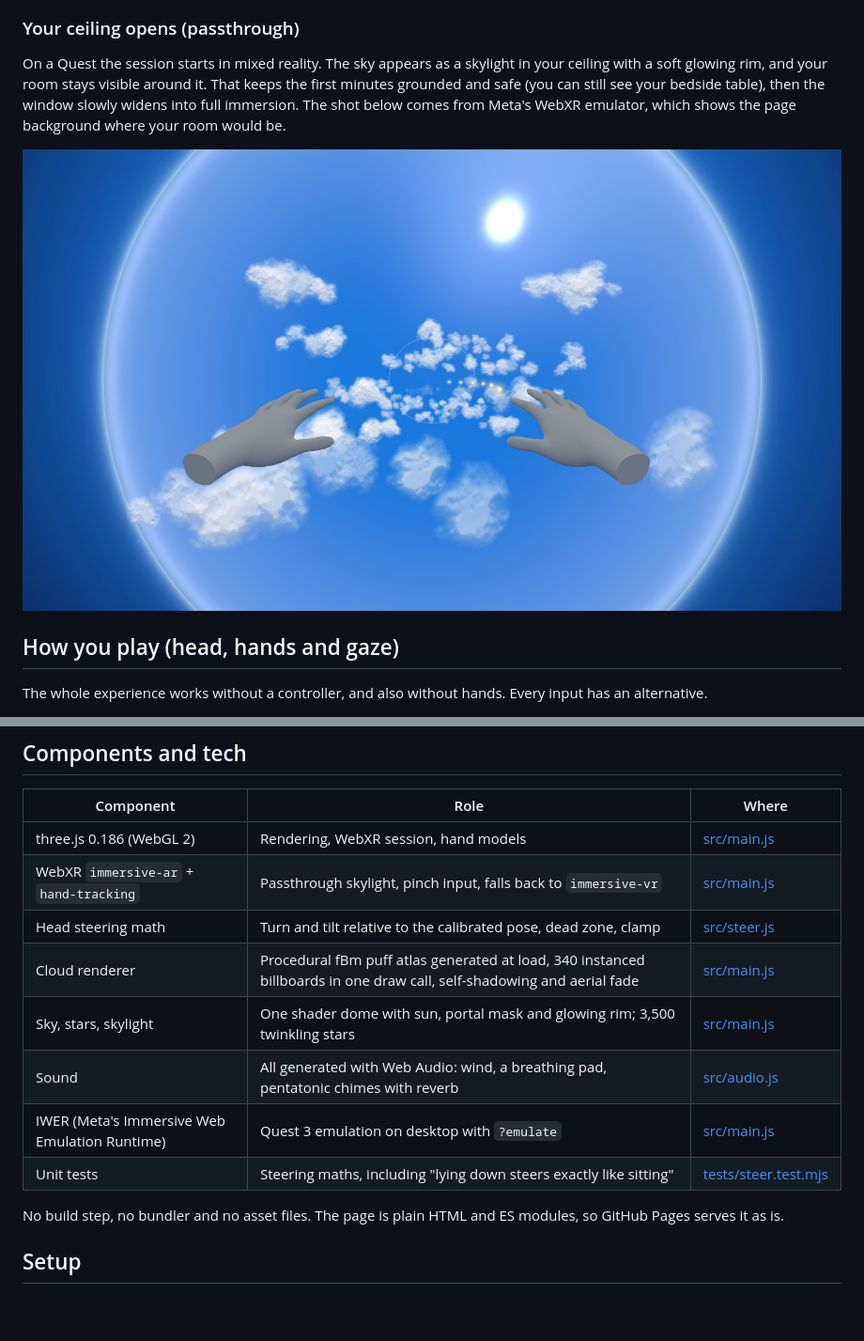
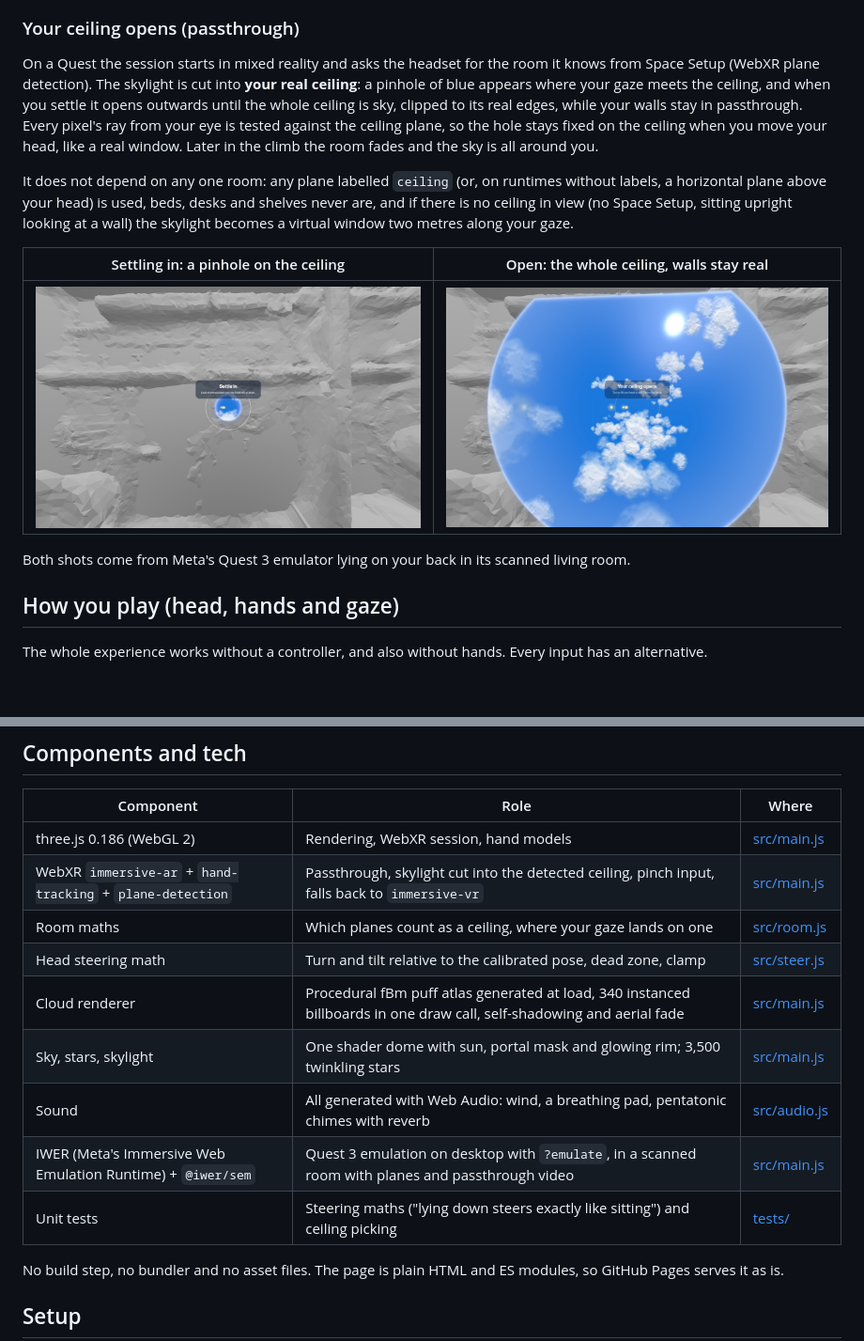
Before and after one commit to hey-look-its-tim-dries/td-devpost-hackathon-meta, a Markdown page: README.md, 2 parts joined by grey strips. Shown at 94% size. Drawn GitHub-style; pictures changed too: docs/screenshots/06-xr-emulated.jpg, docs/screenshots/08-ceiling-pinhole.jpg (added); blank space fills up the shorter version.

```diff
--- a/README.md
+++ b/README.md
@@ -57,12 +57,23 @@ Catching lights speeds up your climb a bit. Missing them costs nothing.
 
 ### Your ceiling opens (passthrough)
 
-On a Quest the session starts in mixed reality. The sky appears as a skylight in your ceiling with a
-soft glowing rim, and your room stays visible around it. That keeps the first minutes grounded and
-safe (you can still see your bedside table), then the window slowly widens into full immersion.
-The shot below comes from Meta's WebXR emulator, which shows the page background where your room would be.
+On a Quest the session starts in mixed reality and asks the headset for the room it knows from
+Space Setup (WebXR plane detection). The skylight is cut into **your real ceiling**: a pinhole of blue
+appears where your gaze meets the ceiling, and when you settle it opens outwards until the whole
+ceiling is sky, clipped to its real edges, while your walls stay in passthrough. Every pixel's ray from
+your eye is tested against the ceiling plane, so the hole stays fixed on the ceiling when you move your
+head, like a real window. Later in the climb the room fades and the sky is all around you.
 
-![The skylight opening, seen through the Quest 3 emulator](docs/screenshots/06-xr-emulated.jpg)
+It does not depend on any one room: any plane labelled `ceiling` (or, on runtimes without labels, a
+horizontal plane above your head) is used, beds, desks and shelves never are, and if there is no
+ceiling in view (no Space Setup, sitting upright looking at a wall) the skylight becomes a virtual
+window two metres along your gaze.
+
+| Settling in: a pinhole on the ceiling | Open: the whole ceiling, walls stay real |
+| --- | --- |
+| ![A small round skylight on the ceiling of the emulated living room](docs/screenshots/08-ceiling-pinhole.jpg) | ![The skylight filling the ceiling, clipped straight at the wall](docs/screenshots/06-xr-emulated.jpg) |
+
+Both shots come from Meta's Quest 3 emulator lying on your back in its scanned living room.
 
 ## How you play (head, hands and gaze)
 
@@ -85,13 +96,14 @@ are caught, and it banks as you steer so you can feel the controls working. All
 | Component | Role | Where |
 | --- | --- | --- |
 | three.js 0.186 (WebGL 2) | Rendering, WebXR session, hand models | [src/main.js](src/main.js) |
-| WebXR `immersive-ar` + `hand-tracking` | Passthrough skylight, pinch input, falls back to `immersive-vr` | [src/main.js](src/main.js) |
+| WebXR `immersive-ar` + `hand-tracking` + `plane-detection` | Passthrough, skylight cut into the detected ceiling, pinch input, falls back to `immersive-vr` | [src/main.js](src/main.js) |
+| Room maths | Which planes count as a ceiling, where your gaze lands on one | [src/room.js](src/room.js) |
 | Head steering math | Turn and tilt relative to the calibrated pose, dead zone, clamp | [src/steer.js](src/steer.js) |
 | Cloud renderer | Procedural fBm puff atlas generated at load, 340 instanced billboards in one draw call, self-shadowing and aerial fade | [src/main.js](src/main.js) |
 | Sky, stars, skylight | One shader dome with sun, portal mask and glowing rim; 3,500 twinkling stars | [src/main.js](src/main.js) |
 | Sound | All generated with Web Audio: wind, a breathing pad, pentatonic chimes with reverb | [src/audio.js](src/audio.js) |
-| IWER (Meta's Immersive Web Emulation Runtime) | Quest 3 emulation on desktop with `?emulate` | [src/main.js](src/main.js) |
-| Unit tests | Steering maths, including "lying down steers exactly like sitting" | [tests/steer.test.mjs](tests/steer.test.mjs) |
+| IWER (Meta's Immersive Web Emulation Runtime) + `@iwer/sem` | Quest 3 emulation on desktop with `?emulate`, in a scanned room with planes and passthrough video | [src/main.js](src/main.js) |
+| Unit tests | Steering maths ("lying down steers exactly like sitting") and ceiling picking | [tests/](tests/) |
 
 No build step, no bundler and no asset files. The page is plain HTML and ES modules, so GitHub Pages serves it as is.
 
```
Also changed, not shown: other parts of README.md (+3 -1 lines), 4 other files.
